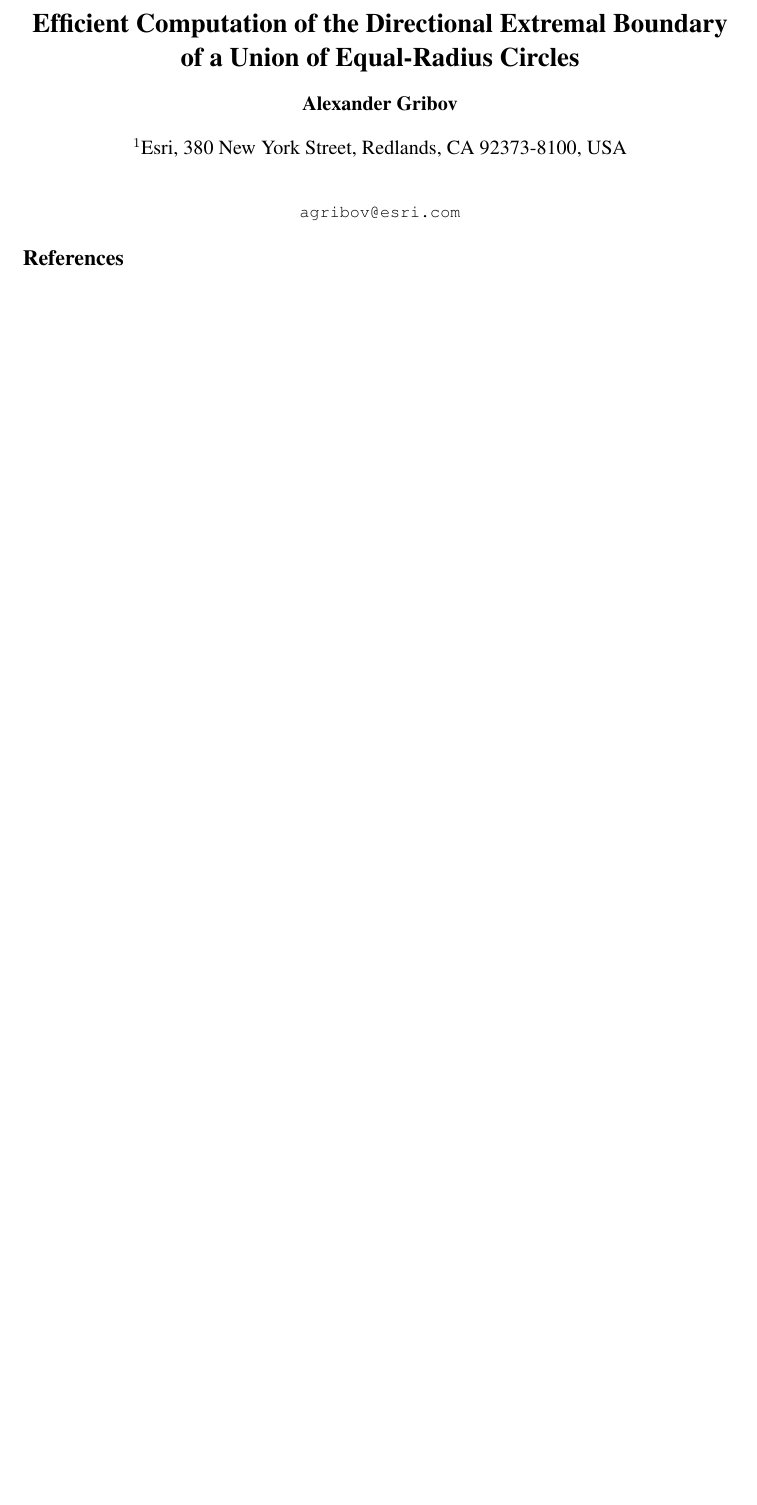
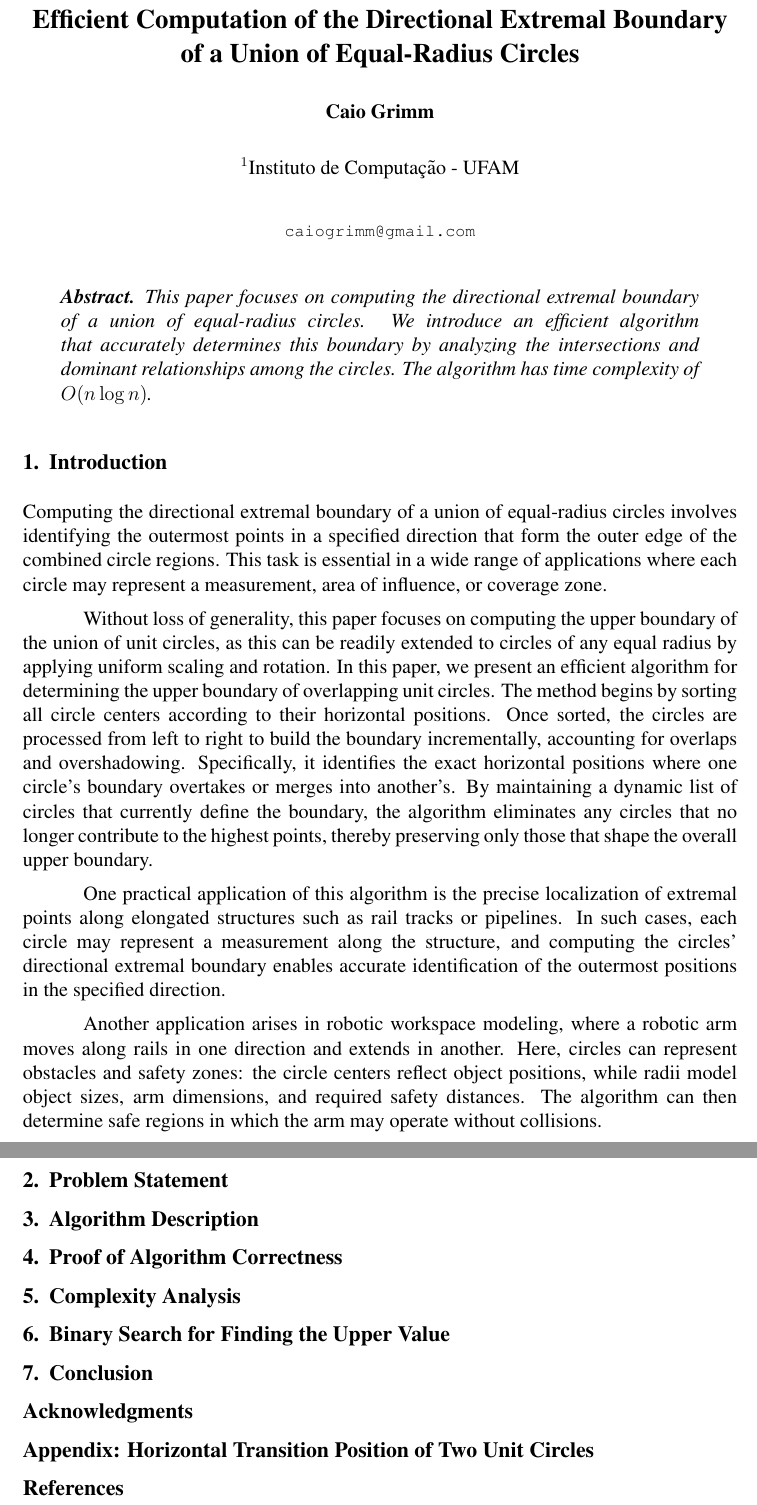
Before and after one commit to CaioGrimm/tac_2026_01_trabalho_01, a LaTeX paper (Arquivos/main.tex): part of the page before the commit and two parts of pages 1 and 2 of 2 after it, the two joined at a grey line, cut so that both start at the same text, the shorter picture padded with empty space. Compiled offline with pdfLaTeX.

Commit message:
feat: estrutura inicial e secao 1

```diff
--- a/Arquivos/main.tex
+++ b/Arquivos/main.tex
@@ -24,16 +24,68 @@
 \title{Efficient Computation of the Directional Extremal Boundary\\
 of a Union of Equal-Radius Circles}
 
-\author{Alexander Gribov}
+\author{Caio Grimm}
 
-\address{Esri, 380 New York Street, Redlands, CA 92373-8100, USA\\
-\email{agribov@esri.com}}
+\address{Instituto de Computação - UFAM\\
+\email{caiogrimm@gmail.com}}
 
 \begin{document}
 
 \maketitle
 
+\begin{abstract}
+This paper focuses on computing the directional extremal boundary
+of a union of equal-radius circles. We introduce an efficient algorithm
+that accurately determines this boundary by analyzing the intersections and
+dominant relationships among the circles. The algorithm has time complexity
+of $O(n \log n)$.
+\end{abstract}
 
+\section{Introduction}
+Computing the directional extremal boundary of a union of equal-radius circles involves
+identifying the outermost points in a specified direction that form the outer edge of the
+combined circle regions. This task is essential in a wide range of applications where each
+circle may represent a measurement, area of influence, or coverage zone.
+
+Without loss of generality, this paper focuses on computing the upper boundary of
+the union of unit circles, as this can be readily extended to circles of any equal radius by
+applying uniform scaling and rotation. In this paper, we present an efficient algorithm for
+determining the upper boundary of overlapping unit circles. The method begins by sorting
+all circle centers according to their horizontal positions. Once sorted, the circles are
+processed from left to right to build the boundary incrementally, accounting for overlaps
+and overshadowing. Specifically, it identifies the exact horizontal positions where one
+circle's boundary overtakes or merges into another's. By maintaining a dynamic list of
+circles that currently define the boundary, the algorithm eliminates any circles that no
+longer contribute to the highest points, thereby preserving only those that shape the overall
+upper boundary.
+
+One practical application of this algorithm is the precise localization of extremal
+points along elongated structures such as rail tracks or pipelines. In such cases, each
+circle may represent a measurement along the structure, and computing the circles'
+directional extremal boundary enables accurate identification of the outermost positions
+in the specified direction.
+
+Another application arises in robotic workspace modeling, where a robotic arm
+moves along rails in one direction and extends in another. Here, circles can represent
+obstacles and safety zones: the circle centers reflect object positions, while radii model
+object sizes, arm dimensions, and required safety distances. The algorithm can then
+determine safe regions in which the arm may operate without collisions.
+
+\section{Problem Statement}
+
+\section{Algorithm Description}
+
+\section{Proof of Algorithm Correctness}
+
+\section{Complexity Analysis}
+
+\section{Binary Search for Finding the Upper Value}
+
+\section{Conclusion}
+
+\section*{Acknowledgments}
+
+\section*{Appendix: Horizontal Transition Position of Two Unit Circles}
 
 \bibliographystyle{sbc}
 \bibliography{sbc-template}
```
